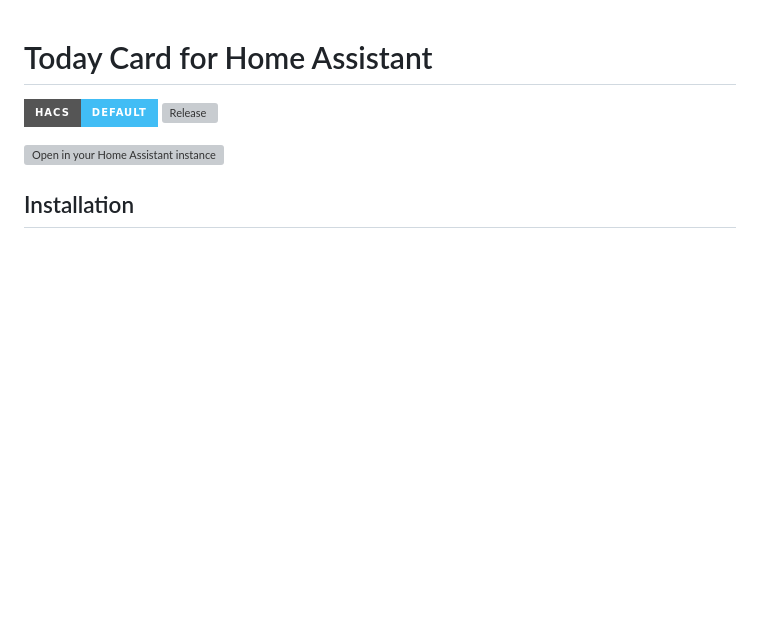
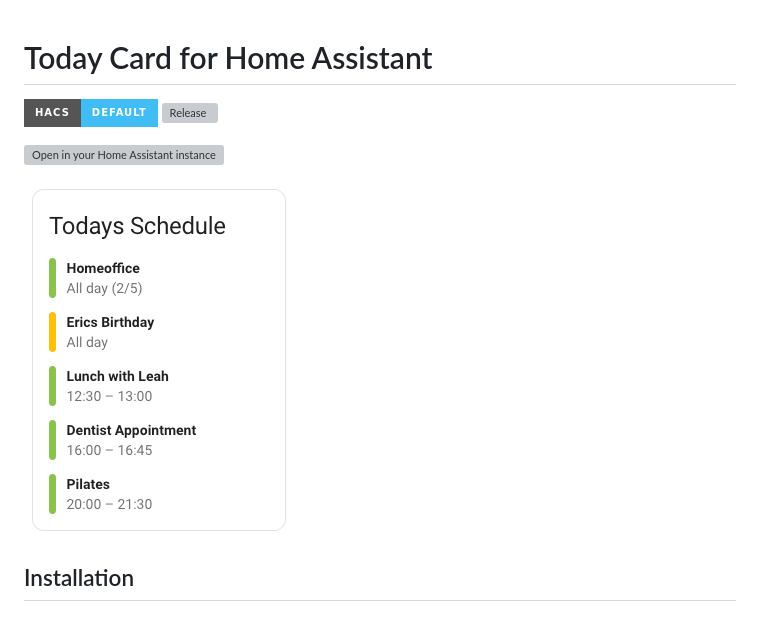
Before and after one commit to JonasDoebertin/ha-today-card, a Markdown page: README.md, the part around the change. Drawn GitHub-style; pictures changed too: docs/preview.png (added); badges without logos; blank space fills up the shorter version; grey boxes are pictures that could not be loaded.

Commit message:
📝 add preview image

```diff
--- a/README.md
+++ b/README.md
@@ -4,6 +4,8 @@
 [![Release][release-badge]][releases-url]
 
 [![Open in your Home Assistant instance][my-ha-badge]][my-ha-url]
+
+![Today Card for Home Assistant Lovelace Preview](docs/preview.png)
 
 ## Installation
 
```
